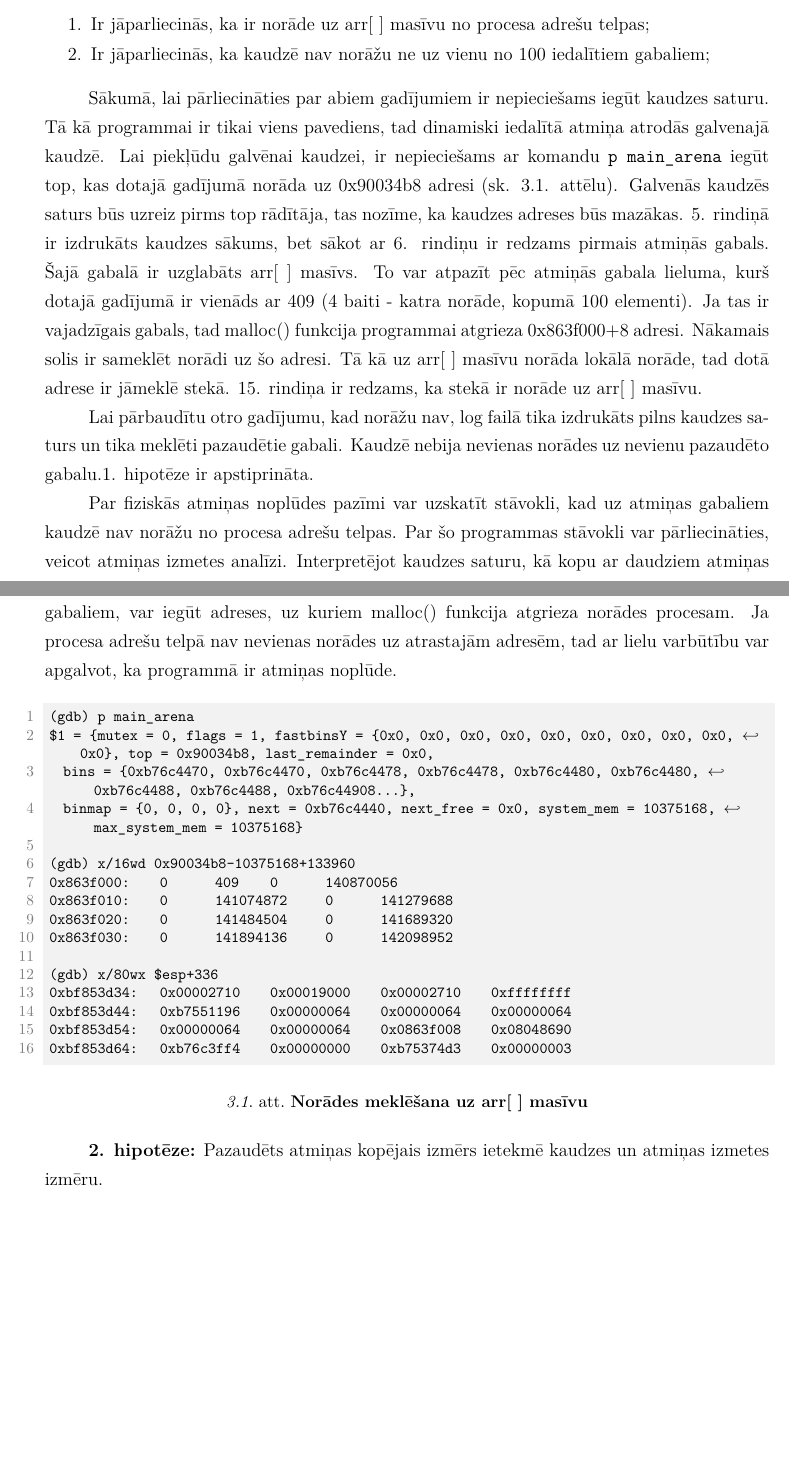
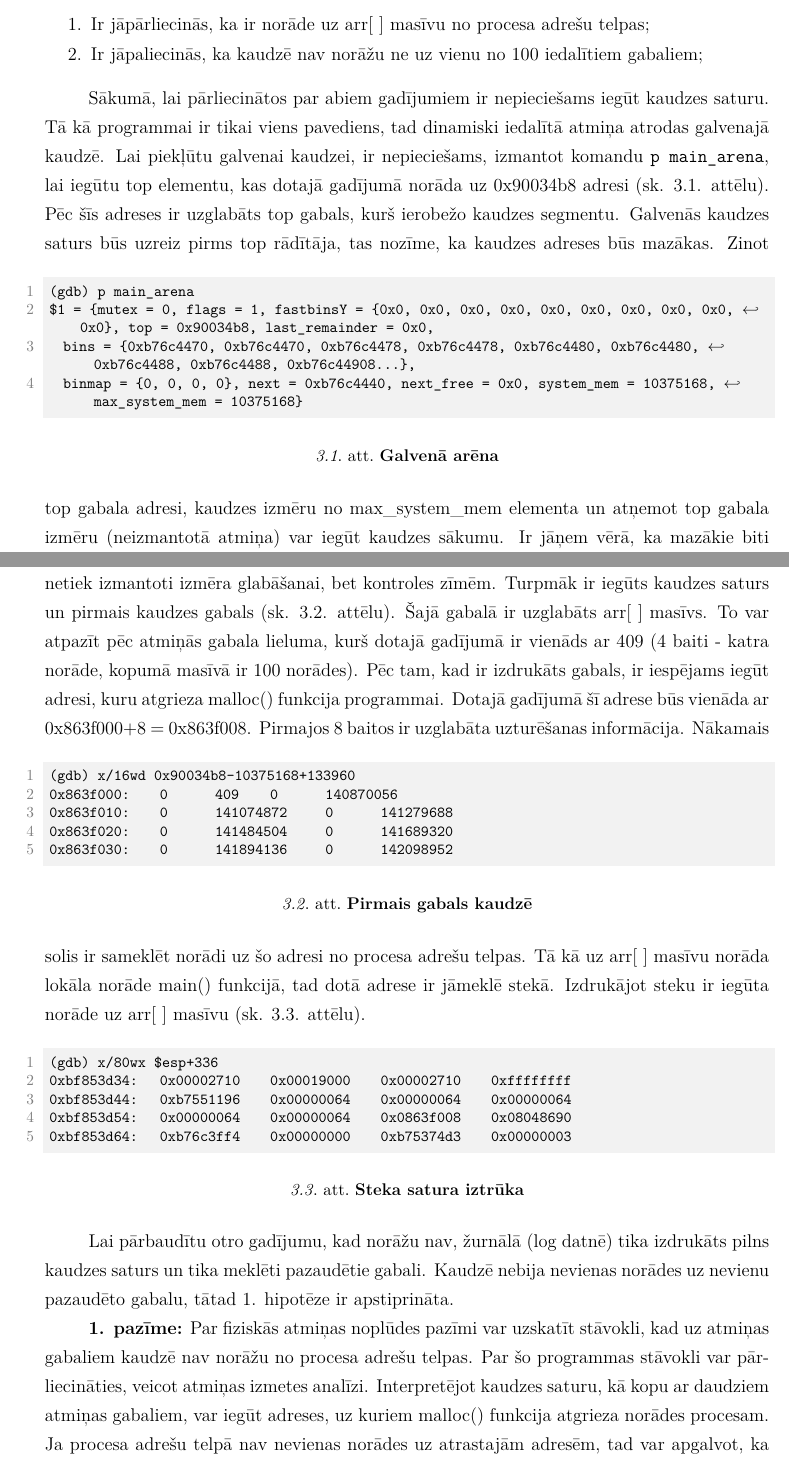
Before and after one commit to renata-januskevica/Docs, a LaTeX document (Januskevica_Renata_rj10013.tex, which reads nodala_3.tex): two parts of pages 30 and 31 of 44, joined at a grey line, cut so that both start at the same text, the shorter picture padded with empty space. Compiled offline with XeLaTeX.

Commit message:
3. nodaļa. 1. hipotēze ir gatava.

```diff
--- a/nodala_3.tex
+++ b/nodala_3.tex
@@ -14,53 +14,65 @@ Uz brīdī, kad ir izsaukta abort() funkcija, ir jābūt norādei uz arr[ ] mas
 Turklāt 10 000 kilobaiti ir pazaudēti, jo  katram elementam masīvā, tika piešķirta NULL vērtība.
 Tā kā masīvs arr[ ] bija dinamiski iedalīts, tad norādes uz 100 gabaliem ir jāmeklē kaudzē.
 \begin{enumerate}
-\item Ir jāparliecinās, ka ir norāde uz arr[ ] masīvu no procesa adrešu telpas;
-\item Ir jāparliecinās, ka kaudzē nav norāžu ne uz vienu no 100 iedalītiem gabaliem;
+\item Ir jāpārliecinās, ka ir norāde uz arr[ ] masīvu no procesa adrešu telpas;
+\item Ir jāpaliecinās, ka kaudzē nav norāžu ne uz vienu no 100 iedalītiem gabaliem;
 \end{enumerate}
 
-Sākumā, lai pārliecināties par abiem gadījumiem ir nepieciešams iegūt kaudzes saturu.
-Tā kā programmai ir tikai viens pavediens, tad dinamiski iedalītā atmiņa atrodās galvenajā kaudzē.
-Lai piekļūdu galvēnai kaudzei, ir nepieciešams ar komandu \texttt{p main\_arena} iegūt top, kas dotajā gadījumā norāda uz 0x90034b8 adresi (sk. 3.1. attēlu).
-Galvenās kaudzēs saturs būs uzreiz pirms top rādītāja, tas nozīme, ka kaudzes adreses būs mazākas.
-5. rindiņā ir izdrukāts kaudzes sākums, bet sākot ar 6. rindiņu ir redzams pirmais atmiņās gabals.
-Šajā gabalā ir uzglabāts arr[ ] masīvs. To var atpazīt pēc atmiņās gabala lieluma, kurš dotajā gadījumā ir vienāds ar 409 (4 baiti - katra norāde, kopumā 100 elementi).
-Ja tas ir vajadzīgais gabals, tad malloc() funkcija programmai atgrieza 0x863f000+8 adresi.
-Nākamais solis ir sameklēt norādi uz šo adresi.
-Tā kā uz arr[ ] masīvu norāda lokālā norāde, tad dotā adrese ir jāmeklē stekā.
-15. rindiņa ir redzams, ka stekā ir norāde uz arr[ ] masīvu.
-
-Lai pārbaudītu otro gadījumu, kad norāžu nav, log failā tika izdrukāts pilns kaudzes saturs un tika meklēti pazaudētie gabali.
-Kaudzē nebija nevienas norādes uz nevienu pazaudēto gabalu.1. hipotēze ir apstiprināta.
-
-Par fiziskās atmiņas noplūdes pazīmi var uzskatīt stāvokli, kad uz atmiņas gabaliem kaudzē nav norāžu no procesa adrešu telpas.
-Par šo programmas stāvokli var pārliecināties, veicot atmiņas izmetes analīzi.
-Interpretējot kaudzes saturu, kā kopu ar daudziem atmiņas gabaliem, var iegūt adreses, uz kuriem malloc() funkcija atgrieza norādes procesam.
-Ja procesa adrešu telpā nav nevienas norādes uz atrastajām adresēm, tad ar lielu varbūtību var apgalvot, ka programmā ir atmiņas noplūde.
-
+Sākumā, lai pārliecinātos par abiem gadījumiem ir nepieciešams iegūt kaudzes saturu.
+Tā kā programmai ir tikai viens pavediens, tad dinamiski iedalītā atmiņa atrodas galvenajā kaudzē.
+Lai piekļūtu galvenai kaudzei, ir nepieciešams, izmantot komandu \texttt{p main\_arena}, lai iegūtu top elementu, kas dotajā gadījumā norāda uz 0x90034b8 adresi (sk. 3.1. attēlu).
+Pēc šīs adreses ir uzglabāts top gabals, kurš ierobežo kaudzes segmentu.
+Galvenās kaudzes saturs būs uzreiz pirms top rādītāja, tas nozīme, ka kaudzes adreses būs mazākas.
 \begin{figure}[h]
 \begin{lstlisting}[style=customgdb]
 (gdb) p main_arena
 $1 = {mutex = 0, flags = 1, fastbinsY = {0x0, 0x0, 0x0, 0x0, 0x0, 0x0, 0x0, 0x0, 0x0, 0x0}, top = 0x90034b8, last_remainder = 0x0,
   bins = {0xb76c4470, 0xb76c4470, 0xb76c4478, 0xb76c4478, 0xb76c4480, 0xb76c4480, 0xb76c4488, 0xb76c4488, 0xb76c44908...},
   binmap = {0, 0, 0, 0}, next = 0xb76c4440, next_free = 0x0, system_mem = 10375168, max_system_mem = 10375168}
-
+\end{lstlisting}
+\caption{\textbf{\fontsize{11}{12}\selectfont {Galvenā arēna}}}
+\end{figure}
+Zinot top gabala adresi, kaudzes izmēru no max\_system\_mem elementa un atņemot top gabala izmēru (neizmantotā atmiņa) var iegūt kaudzes sākumu.
+Ir jāņem vērā, ka mazākie biti netiek izmantoti izmēra glabāšanai, bet kontroles zīmēm.
+Turpmāk ir iegūts kaudzes saturs un pirmais kaudzes gabals (sk. 3.2. attēlu).
+Šajā gabalā ir uzglabāts arr[ ] masīvs. To var atpazīt pēc atmiņās gabala lieluma, kurš dotajā gadījumā ir vienāds ar 409 (4 baiti - katra norāde, kopumā masīvā ir 100 norādes).
+Pēc tam, kad ir izdrukāts gabals, ir iespējams iegūt adresi, kuru atgrieza malloc() funkcija programmai.
+Dotajā gadījumā šī adrese būs vienāda ar 0x863f000+8 = 0x863f008.
+Pirmajos 8 baitos ir uzglabāta uzturēšanas informācija.
+\begin{figure}[h]
+\begin{lstlisting}[style=customgdb]
 (gdb) x/16wd 0x90034b8-10375168+133960
 0x863f000:	0	409	0	140870056
 0x863f010:	0	141074872	0	141279688
 0x863f020:	0	141484504	0	141689320
 0x863f030:	0	141894136	0	142098952
-
+\end{lstlisting}
+\caption{\textbf{\fontsize{11}{12}\selectfont {Pirmais gabals kaudzē}}}
+\end{figure}
+Nākamais solis ir sameklēt norādi uz šo adresi no procesa adrešu telpas.
+Tā kā uz arr[ ] masīvu norāda lokāla norāde main() funkcijā, tad dotā adrese ir jāmeklē stekā.
+Izdrukājot steku ir iegūta norāde uz arr[ ] masīvu (sk. 3.3. attēlu).
+\begin{figure}[h]
+\begin{lstlisting}[style=customgdb]
 (gdb) x/80wx $esp+336
 0xbf853d34:	0x00002710	0x00019000	0x00002710	0xffffffff
 0xbf853d44:	0xb7551196	0x00000064	0x00000064	0x00000064
 0xbf853d54:	0x00000064	0x00000064	0x0863f008	0x08048690
 0xbf853d64:	0xb76c3ff4	0x00000000	0xb75374d3	0x00000003
 \end{lstlisting}
-\caption{\textbf{\fontsize{11}{12}\selectfont {Norādes meklēšana uz arr[ ] masīvu}}}
+\caption{\textbf{\fontsize{11}{12}\selectfont {Steka satura iztrūka}}}
 \end{figure}
 
+Lai pārbaudītu otro gadījumu, kad norāžu nav, žurnālā (log datnē) tika izdrukāts pilns kaudzes saturs un tika meklēti pazaudētie gabali.
+Kaudzē nebija nevienas norādes uz nevienu pazaudēto gabalu, tātad 1. hipotēze ir apstiprināta.
 
-\textbf{2. hipotēze:} Pazaudēts atmiņas kopējais izmērs ietekmē kaudzes un atmiņas izmetes izmēru.
+\textbf{1. pazīme:}  Par fiziskās atmiņas noplūdes pazīmi var uzskatīt stāvokli, kad uz atmiņas gabaliem kaudzē nav norāžu no procesa adrešu telpas.
+Par šo programmas stāvokli var pārliecināties, veicot atmiņas izmetes analīzi.
+Interpretējot kaudzes saturu, kā kopu ar daudziem atmiņas gabaliem, var iegūt adreses, uz kuriem malloc() funkcija atgrieza norādes procesam.
+Ja procesa adrešu telpā nav nevienas norādes uz atrastajām adresēm, tad var apgalvot, ka programmā ir pazaudētie gabali, kuri izraisa atmiņas noplūdi.
+
+
+%\textbf{2. hipotēze:} Pazaudēts atmiņas kopējais izmērs ietekmē kaudzes un atmiņas izmetes izmēru.
 \section{Maksimālās atmiņas izmantošanas problēma}
 
 
```
Also changed, not shown: Januskevica_Renata_rj10013.pdf, nodala_3.tex (8 more changed lines).
